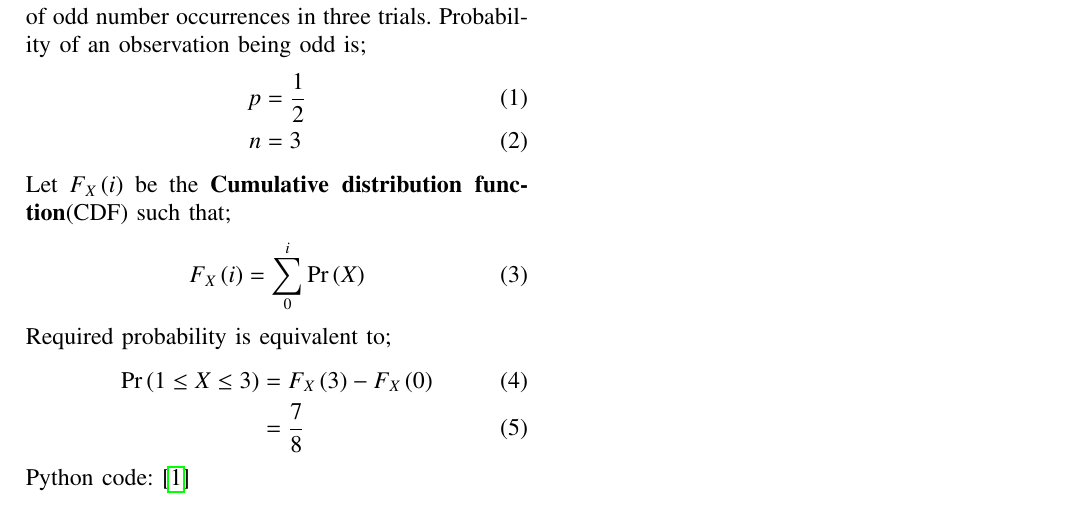
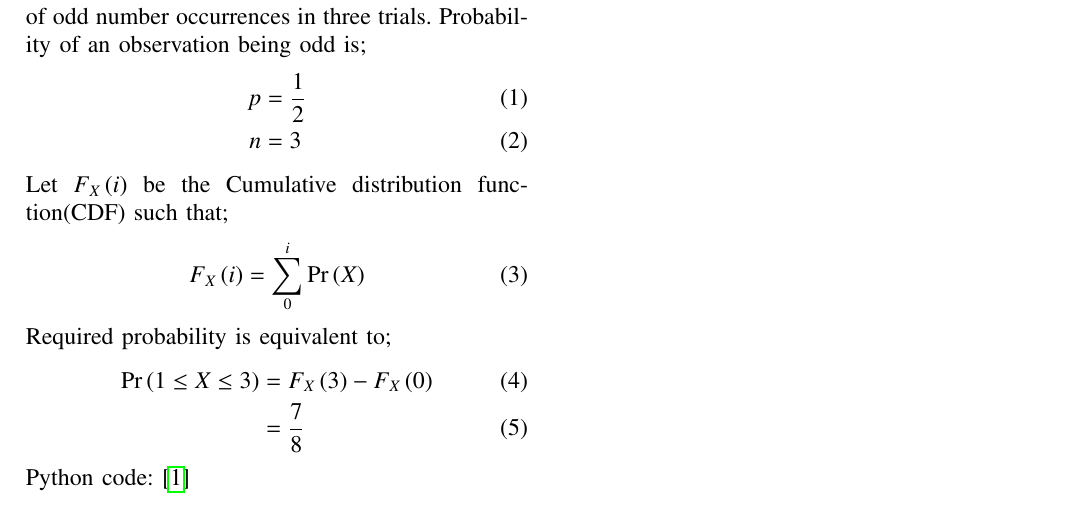
Before and after one commit to Gunethra/AI1110_2023, a LaTeX problem sheet (Assignment_1/gvv_math_eg.tex): part of the page, cut so that both start at the same text. Compiled offline with pdfLaTeX.

Commit message:
Update gvv_math_eg.tex

```diff
--- a/Assignment_1/gvv_math_eg.tex
+++ b/Assignment_1/gvv_math_eg.tex
@@ -311,7 +311,7 @@ Probability of an observation being odd is;
     p &= \frac{1}{2}\\
     n &= 3
 \end{align}
-Let $F_{X}\brak{i}$ be the \textbf{Cumulative distribution function}(CDF) such that;
+Let $F_{X}\brak{i}$ be the Cumulative distribution function(CDF) such that;
 \begin{align}
     F_{X} \brak{i} &= \sum_{0}^{i} {\pr{X}}
 \end{align}
```
